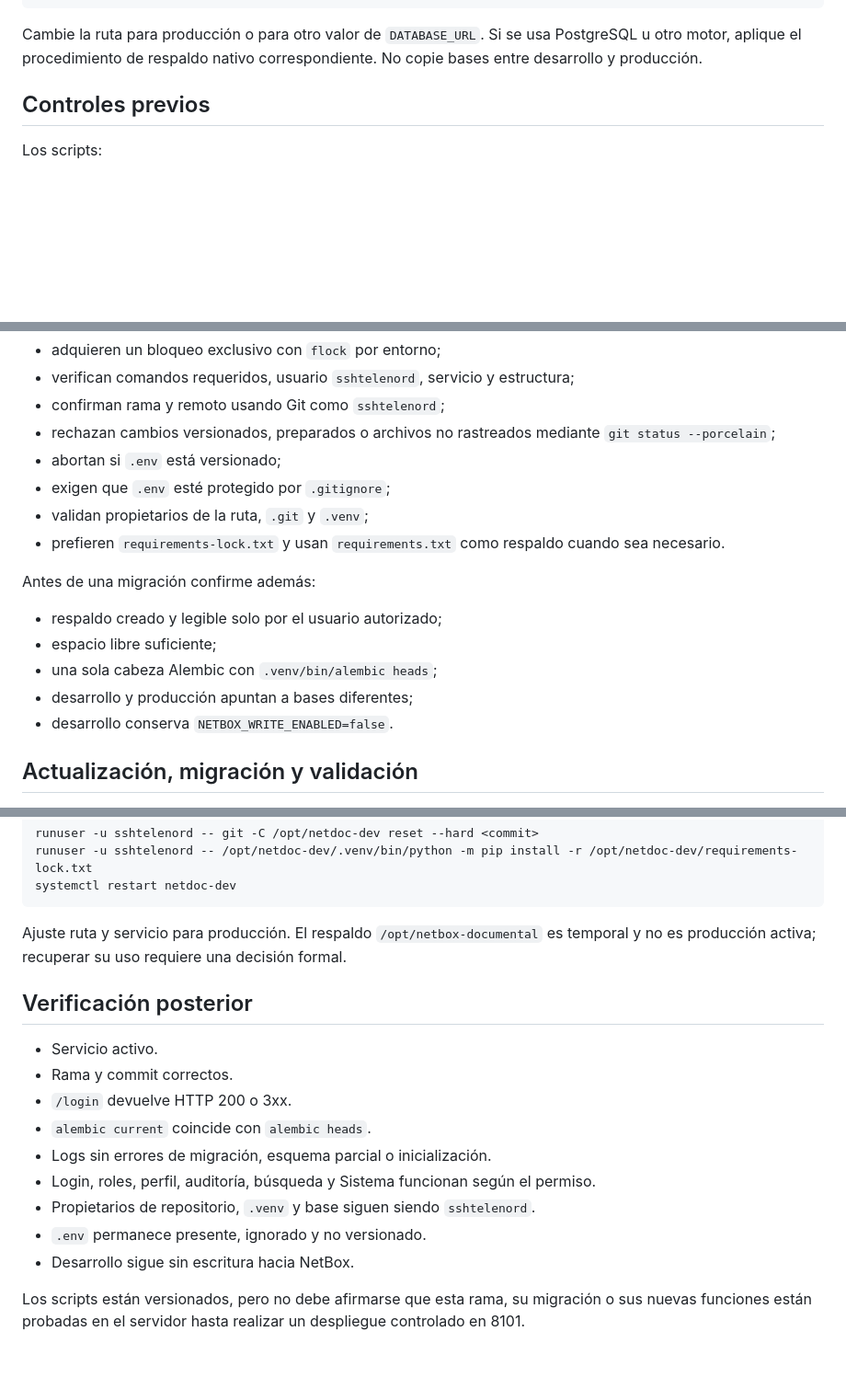
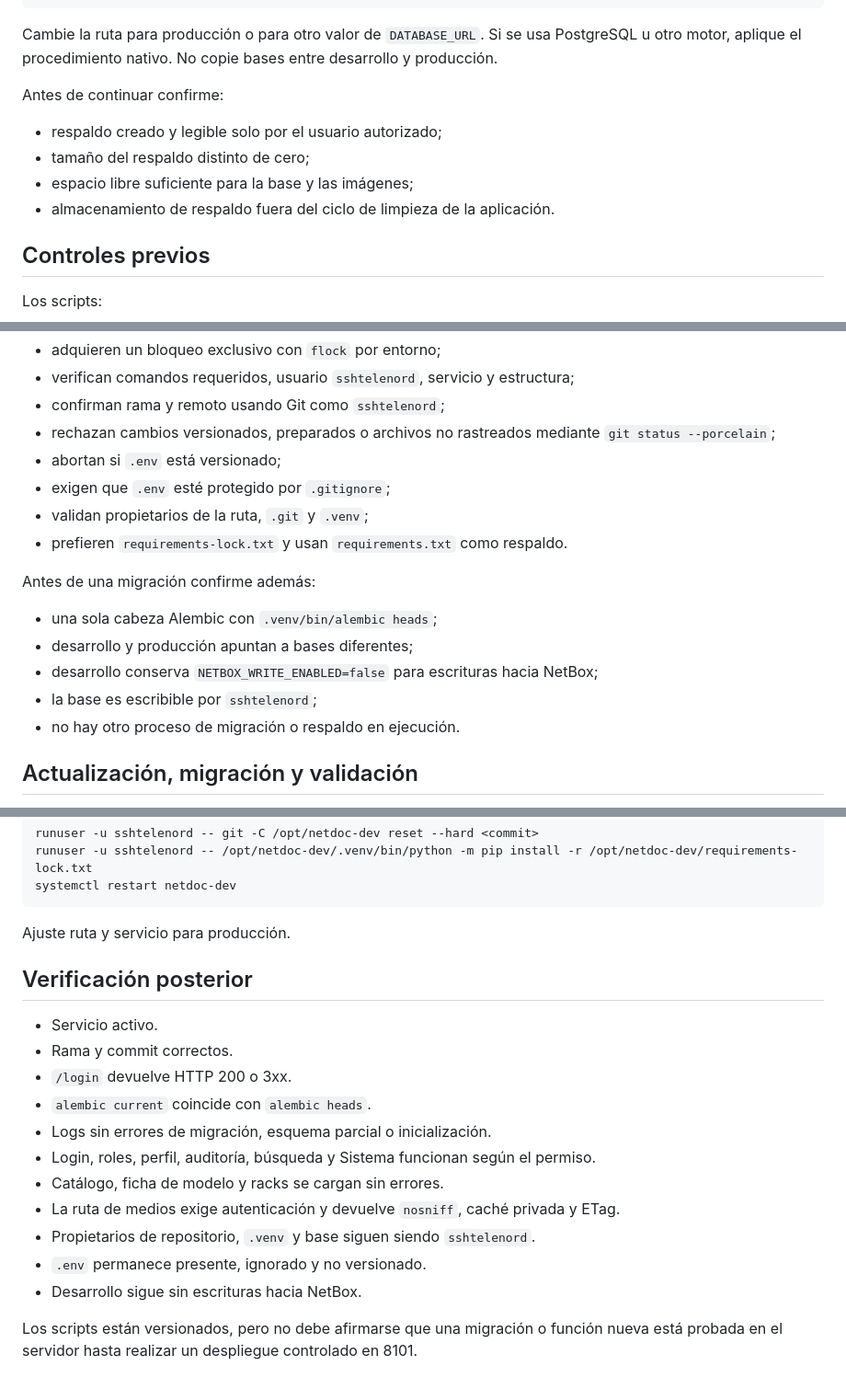
Before and after one commit to tito9903-byte/netdoc, a Markdown page: docs/DEPLOYMENT.md, 3 parts joined by grey strips. Shown at 92% size. Rendered like a GitHub page; blank space fills up the shorter version.

````diff
--- a/docs/DEPLOYMENT.md
+++ b/docs/DEPLOYMENT.md
@@ -64,7 +66,14 @@ PY
 '
 ```
 
-Cambie la ruta para producción o para otro valor de `DATABASE_URL`. Si se usa PostgreSQL u otro motor, aplique el procedimiento de respaldo nativo correspondiente. No copie bases entre desarrollo y producción.
+Cambie la ruta para producción o para otro valor de `DATABASE_URL`. Si se usa PostgreSQL u otro motor, aplique el procedimiento nativo. No copie bases entre desarrollo y producción.
+
+Antes de continuar confirme:
+
+- respaldo creado y legible solo por el usuario autorizado;
+- tamaño del respaldo distinto de cero;
+- espacio libre suficiente para la base y las imágenes;
+- almacenamiento de respaldo fuera del ciclo de limpieza de la aplicación.
 
 ## Controles previos
 
@@ -77,15 +86,15 @@ Los scripts:
 - abortan si `.env` está versionado;
 - exigen que `.env` esté protegido por `.gitignore`;
 - validan propietarios de la ruta, `.git` y `.venv`;
-- prefieren `requirements-lock.txt` y usan `requirements.txt` como respaldo cuando sea necesario.
+- prefieren `requirements-lock.txt` y usan `requirements.txt` como respaldo.
 
 Antes de una migración confirme además:
 
-- respaldo creado y legible solo por el usuario autorizado;
-- espacio libre suficiente;
 - una sola cabeza Alembic con `.venv/bin/alembic heads`;
 - desarrollo y producción apuntan a bases diferentes;
-- desarrollo conserva `NETBOX_WRITE_ENABLED=false`.
+- desarrollo conserva `NETBOX_WRITE_ENABLED=false` para escrituras hacia NetBox;
+- la base es escribible por `sshtelenord`;
+- no hay otro proceso de migración o respaldo en ejecución.
 
 ## Actualización, migración y validación
 
@@ -147,7 +185,7 @@ runuser -u sshtelenord -- /opt/netdoc-dev/.venv/bin/python -m pip install -r /op
 systemctl restart netdoc-dev
 ```
 
-Ajuste ruta y servicio para producción. El respaldo `/opt/netbox-documental` es temporal y no es producción activa; recuperar su uso requiere una decisión formal.
+Ajuste ruta y servicio para producción.
 
 ## Verificación posterior
 
@@ -157,8 +195,10 @@ Ajuste ruta y servicio para producción. El respaldo `/opt/netbox-documental` es
 - `alembic current` coincide con `alembic heads`.
 - Logs sin errores de migración, esquema parcial o inicialización.
 - Login, roles, perfil, auditoría, búsqueda y Sistema funcionan según el permiso.
+- Catálogo, ficha de modelo y racks se cargan sin errores.
+- La ruta de medios exige autenticación y devuelve `nosniff`, caché privada y ETag.
 - Propietarios de repositorio, `.venv` y base siguen siendo `sshtelenord`.
 - `.env` permanece presente, ignorado y no versionado.
-- Desarrollo sigue sin escritura hacia NetBox.
+- Desarrollo sigue sin escrituras hacia NetBox.
 
-Los scripts están versionados, pero no debe afirmarse que esta rama, su migración o sus nuevas funciones están probadas en el servidor hasta realizar un despliegue controlado en 8101.
+Los scripts están versionados, pero no debe afirmarse que una migración o función nueva está probada en el servidor hasta realizar un despliegue controlado en 8101.
````
Also changed, not shown: other parts of docs/DEPLOYMENT.md (+43 -12 lines).
